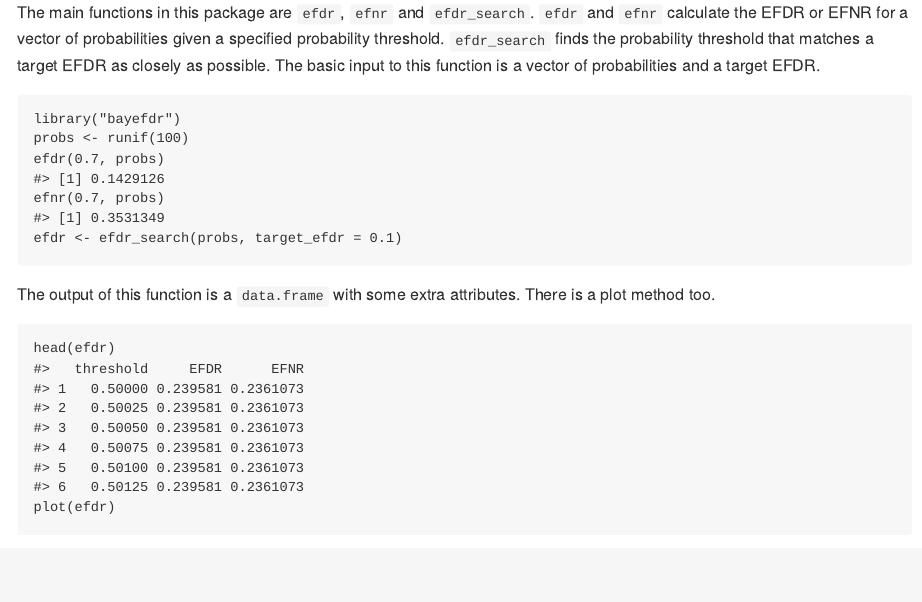
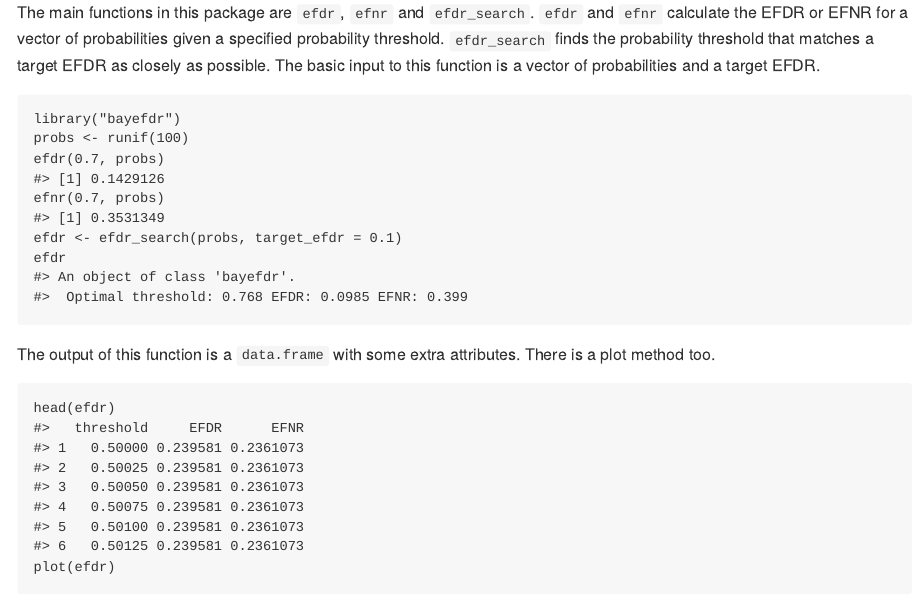
Before and after one commit to VallejosGroup/bayefdr, an R Markdown document (README.Rmd): the page in a window 1100 px wide, from 450 px down. The pictures show the output file README.md that the author committed with the source, drawn offline in the style of GitHub; badge pictures from the web are left out.

Commit message:
print it

````diff
--- a/README.Rmd
+++ b/README.Rmd
@@ -46,6 +46,7 @@ probs <- runif(100)
 efdr(0.7, probs)
 efnr(0.7, probs)
 efdr <- efdr_search(probs, target_efdr = 0.1)
+efdr
 ```
 
 The output of this function is a `data.frame` with some extra attributes. There
````
Also changed, not shown: README.md.
